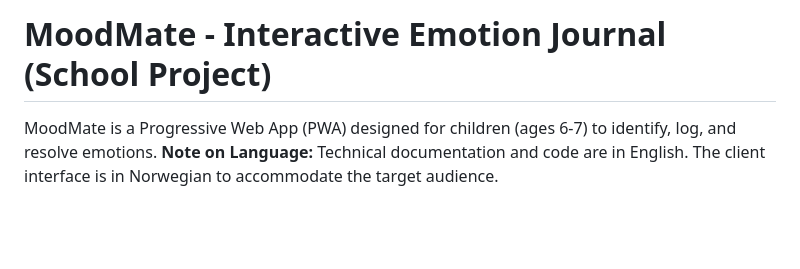
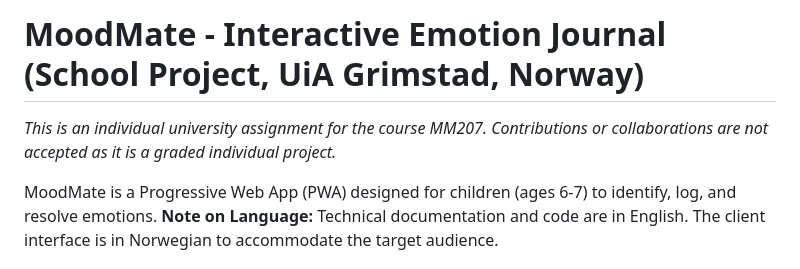
Before and after one commit to HannahEleenN/MM207_MoodMate_app, a Markdown page: README.md, the part around the change. GitHub-like rendering; blank space fills up the shorter version.

Commit message:
Update README: Specify that it is a school project
Added project context and collaboration note to README.

```diff
--- a/README.md
+++ b/README.md
@@ -1,4 +1,6 @@
-# MoodMate - Interactive Emotion Journal (School Project)
+# MoodMate - Interactive Emotion Journal (School Project, UiA Grimstad, Norway)
+
+*This is an individual university assignment for the course MM207. Contributions or collaborations are not accepted as it is a graded individual project.*
 
 MoodMate is a Progressive Web App (PWA) designed for children (ages 6-7) to identify, log, and resolve emotions.
 **Note on Language:** Technical documentation and code are in English. The client interface is in Norwegian to accommodate the target audience.
```
